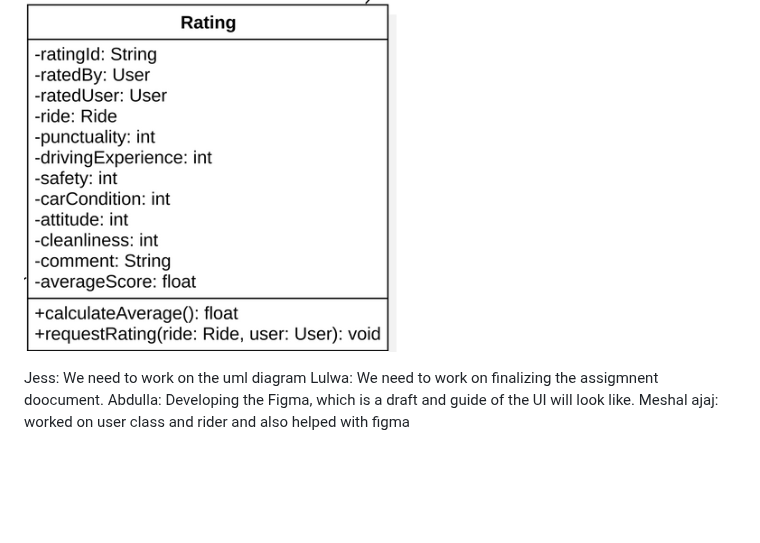
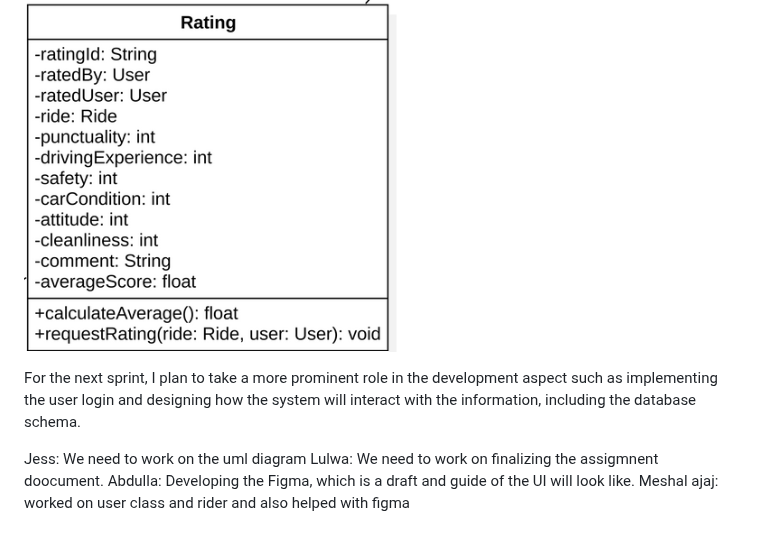
Before and after one commit to devZiyad/UniPool, a Markdown page: README.md, the part around the change. GitHub-like rendering; blank space fills up the shorter version.

```diff
--- a/README.md
+++ b/README.md
@@ -48,7 +48,7 @@ The Rating Class:
 
 ![alt text](https://github.com/devZiyad/UniPool/blob/main/Screenshot%202025-10-27%20135240.png)
 
-
+For the next sprint, I plan to take a more prominent role in the development aspect such as implementing the user login and designing how the system will interact with the information, including the database schema.
 
 
 Jess: We need to work on the uml diagram
```
